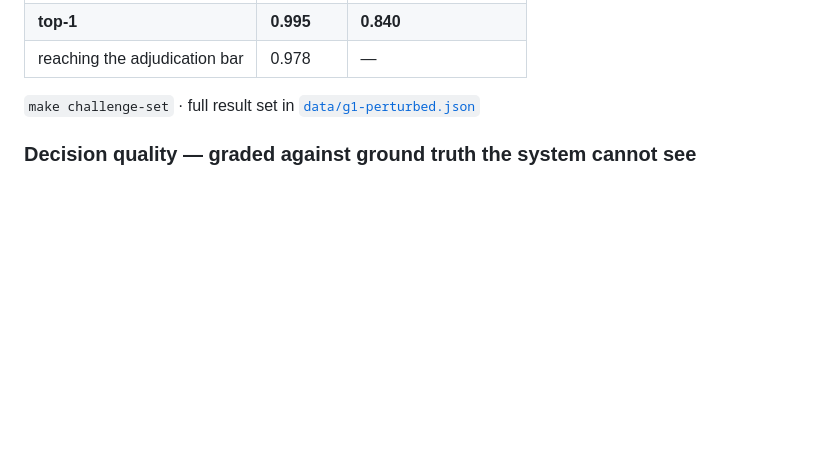
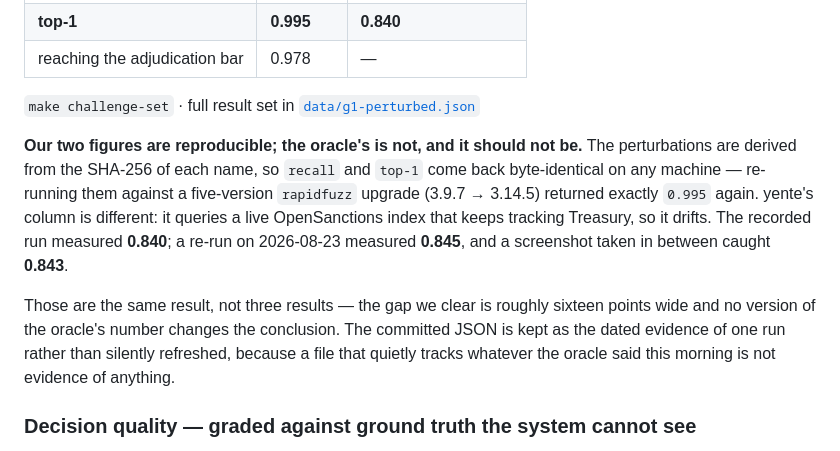
Before and after one commit to edycutjong/interdict, a Markdown page: README.md, the part around the change. GitHub-like rendering; blank space fills up the shorter version.

Commit message:
Why the oracle's number moves and ours does not
A judge who runs 'make challenge-set' today gets yente 0.845 where the README says
0.840, and a stale-numbers finding is exactly the kind that costs more than the number
was ever worth. The difference is real and it has a reason: our perturbations are
SHA-256-derived and reproduce byte-identically, while yente queries a live OpenSanctions
index that keeps tracking Treasury. Three sightings so far -- 0.840 recorded, 0.843 in a
screenshot, 0.845 today -- against a gap roughly sixteen points wide.

Said plainly in the README rather than left for someone to discover as a discrepancy.

```diff
--- a/README.md
+++ b/README.md
@@ -72,6 +72,19 @@ SHA-256 of the name, so the challenge set is byte-identical on any machine.
 | reaching the adjudication bar | 0.978 | — |
 
 `make challenge-set` · full result set in [`data/g1-perturbed.json`](data/g1-perturbed.json)
+
+**Our two figures are reproducible; the oracle's is not, and it should not be.** The
+perturbations are derived from the SHA-256 of each name, so `recall` and `top-1` come back
+byte-identical on any machine — re-running them against a five-version `rapidfuzz` upgrade
+(3.9.7 → 3.14.5) returned exactly `0.995` again. yente's column is different: it queries a
+live OpenSanctions index that keeps tracking Treasury, so it drifts. The recorded run
+measured **0.840**; a re-run on 2026-08-23 measured **0.845**, and a screenshot taken in
+between caught **0.843**.
+
+Those are the same result, not three results — the gap we clear is roughly sixteen points
+wide and no version of the oracle's number changes the conclusion. The committed JSON is
+kept as the dated evidence of one run rather than silently refreshed, because a file that
+quietly tracks whatever the oracle said this morning is not evidence of anything.
 
 ### Decision quality — graded against ground truth the system cannot see
 
```
